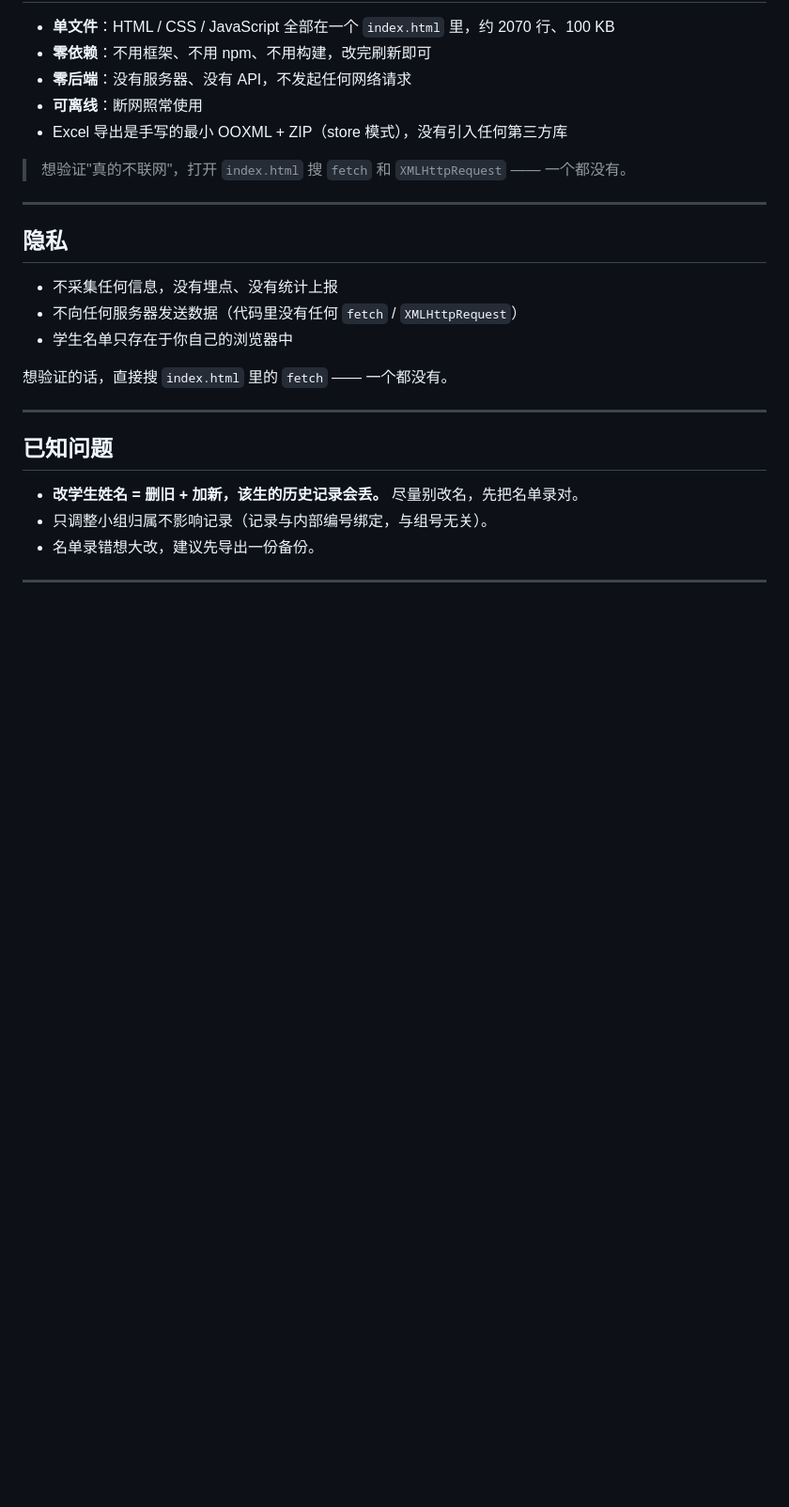
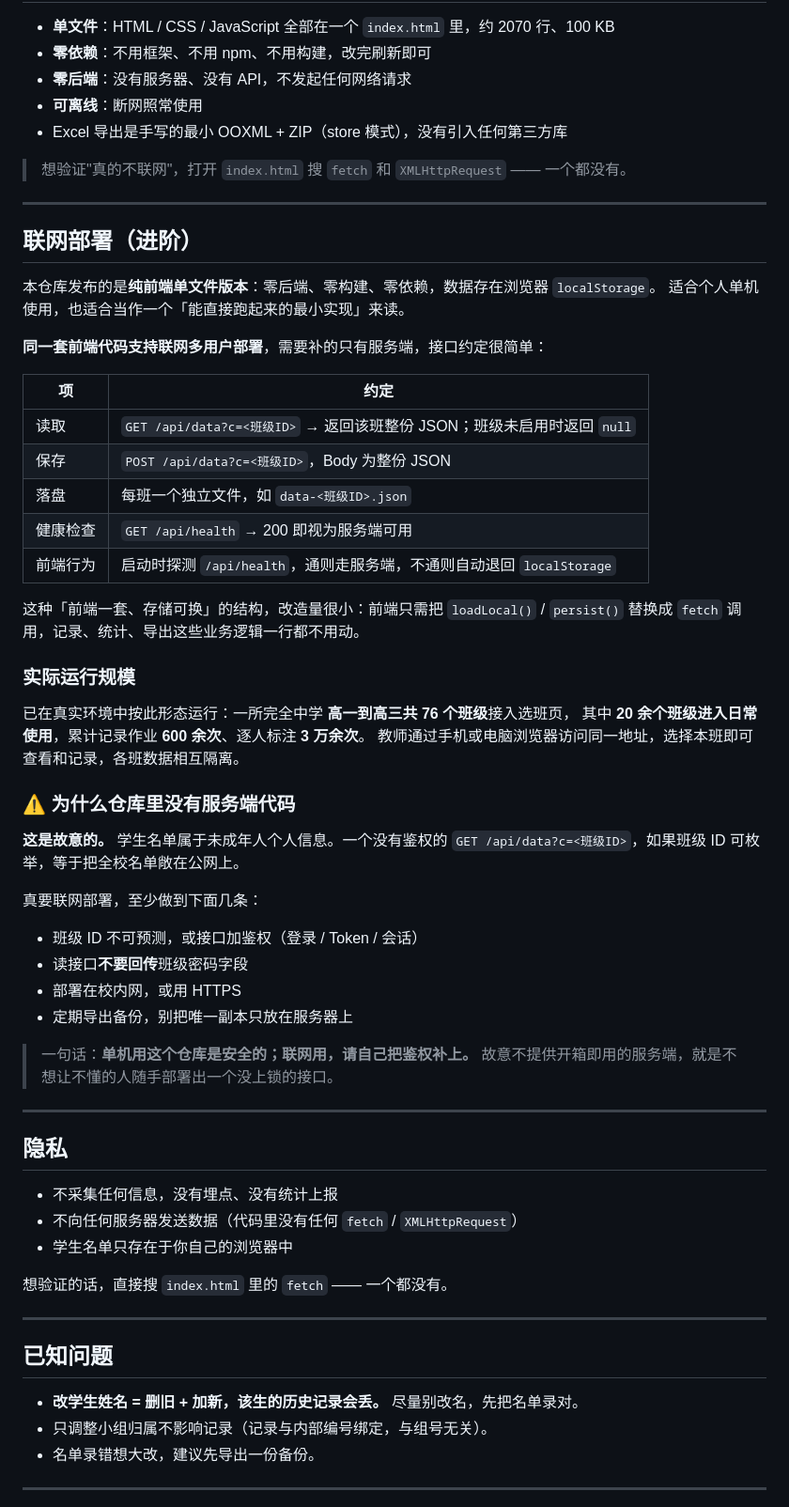
Before and after one commit to mushroom-elephant-monkey/class-homework-record, a Markdown page: README.md, the part around one of its changes. Shown at 94% size. Rendered like a GitHub page; blank space fills up the shorter version.

Commit message:
docs: 补充联网部署说明与 MIT 许可说明
- 新增「联网部署（进阶）」：接口约定、改造点、实际运行规模

- 说明为何仓库不包含服务端代码（学生名单属未成年人个人信息，避免裸接口）

- 修正 MIT 许可说明：明确必须保留版权声明，无需分成、无需公开改动

```diff
--- a/README.md
+++ b/README.md
@@ -151,6 +151,47 @@ const CLASS_GROUPS = [
 
 ---
 
+## 联网部署（进阶）
+
+本仓库发布的是**纯前端单文件版本**：零后端、零构建、零依赖，数据存在浏览器 `localStorage`。
+适合个人单机使用，也适合当作一个「能直接跑起来的最小实现」来读。
+
+**同一套前端代码支持联网多用户部署**，需要补的只有服务端，接口约定很简单：
+
+| 项 | 约定 |
+|---|---|
+| 读取 | `GET /api/data?c=<班级ID>` → 返回该班整份 JSON；班级未启用时返回 `null` |
+| 保存 | `POST /api/data?c=<班级ID>`，Body 为整份 JSON |
+| 落盘 | 每班一个独立文件，如 `data-<班级ID>.json` |
+| 健康检查 | `GET /api/health` → 200 即视为服务端可用 |
+| 前端行为 | 启动时探测 `/api/health`，通则走服务端，不通则自动退回 `localStorage` |
+
+这种「前端一套、存储可换」的结构，改造量很小：前端只需把 `loadLocal()` / `persist()`
+替换成 `fetch` 调用，记录、统计、导出这些业务逻辑一行都不用动。
+
+### 实际运行规模
+
+已在真实环境中按此形态运行：一所完全中学 **高一到高三共 76 个班级**接入选班页，
+其中 **20 余个班级进入日常使用**，累计记录作业 **600 余次**、逐人标注 **3 万余次**。
+教师通过手机或电脑浏览器访问同一地址，选择本班即可查看和记录，各班数据相互隔离。
+
+### ⚠ 为什么仓库里没有服务端代码
+
+**这是故意的。** 学生名单属于未成年人个人信息。一个没有鉴权的
+`GET /api/data?c=<班级ID>`，如果班级 ID 可枚举，等于把全校名单敞在公网上。
+
+真要联网部署，至少做到下面几条：
+
+- 班级 ID 不可预测，或接口加鉴权（登录 / Token / 会话）
+- 读接口**不要回传**班级密码字段
+- 部署在校内网，或用 HTTPS
+- 定期导出备份，别把唯一副本只放在服务器上
+
+> 一句话：**单机用这个仓库是安全的；联网用，请自己把鉴权补上。**
+> 故意不提供开箱即用的服务端，就是不想让不懂的人随手部署出一个没上锁的接口。
+
+---
+
 ## 隐私
 
 - 不采集任何信息，没有埋点、没有统计上报
```
Also changed, not shown: other parts of README.md (+12 -1 lines).
